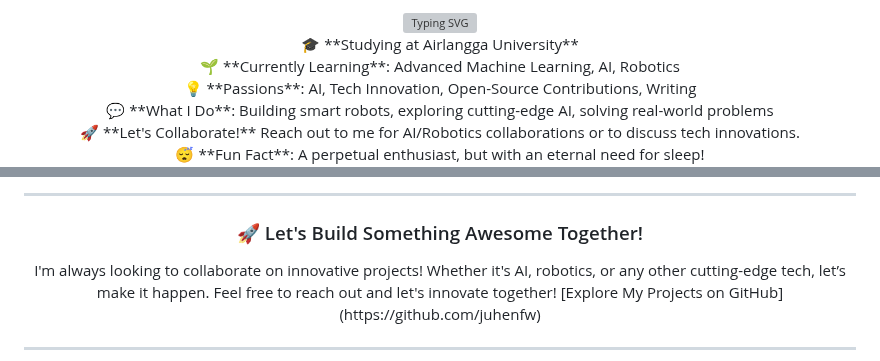
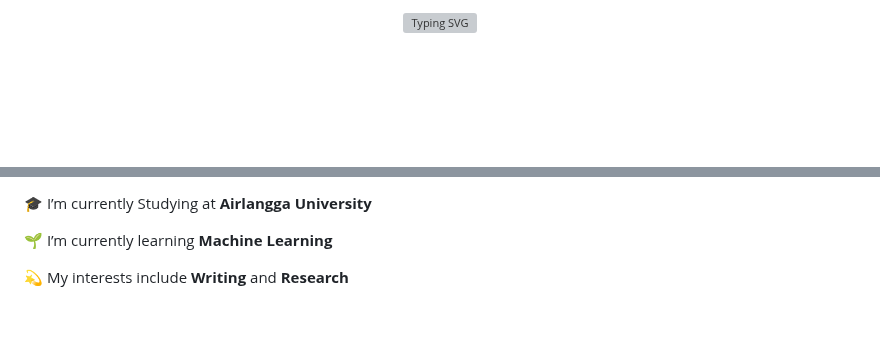
Before and after one commit to Juhenfw/Juhenfw, a Markdown page: README.md, 2 parts joined by grey strips. Drawn GitHub-style; blank space fills up the shorter version; grey boxes are pictures that could not be loaded.

```diff
--- a/README.md
+++ b/README.md
@@ -1,13 +1,6 @@
-<!-- HEADER SECTION -->
-<div align="center">
-  <img src="https://readme-typing-svg.demolab.com?font=Georgia&size=22&duration=3000&pause=200&multiline=true&width=600&height=120&lines=Hello+I'm+Juhen+Fashikha+Wildan;AI+%7C+Robotics+%7C+Machine+Learning+Enthusiast;Tech+Innovator+%7C+General+Engineer" alt="Typing SVG" />
-  <p>
-    🎓 **Studying at Airlangga University**<br/>
-    🌱 **Currently Learning**: Advanced Machine Learning, AI, Robotics<br/>
-    💡 **Passions**: AI, Tech Innovation, Open-Source Contributions, Writing<br/>
-    💬 **What I Do**: Building smart robots, exploring cutting-edge AI, solving real-world problems<br/>
-    🚀 **Let's Collaborate!** Reach out to me for AI/Robotics collaborations or to discuss tech innovations.<br/>
-    😴 **Fun Fact**: A perpetual enthusiast, but with an eternal need for sleep!
-  </p>
-</div>
+<p align="center">
+<a href="https://github.com/juhenfw">
+    <img src="https://readme-typing-svg.demolab.com?font=Georgia&size=18&duration=2000&pause=100&multiline=true&width=500&height=80&lines=Juhen+Fashikha+Wildan;Student+%7C+Tech+Enthusiast+%7C+General+Engineer;Robotics+%7C+AI+%7C+Machine+Learning&color=000000" alt="Typing SVG" />
+</a>
+<br/>
 
@@ -66,15 +47,7 @@
 
----
+🎓 I’m currently Studying at **Airlangga University**
 
-<!-- CALL TO ACTION -->
-<div align="center">
-  <h3>🚀 Let's Build Something Awesome Together!</h3>
-  <p>
-    I'm always looking to collaborate on innovative projects! Whether it's AI, robotics, or any other cutting-edge tech, let’s make it happen.
-    Feel free to reach out and let's innovate together!
-    [Explore My Projects on GitHub](https://github.com/juhenfw)
-  </p>
-</div>
+🌱 I’m currently learning **Machine Learning**
 
----
+:dizzy: My interests include **Writing** and **Research**
 
```
Also changed, not shown: other parts of README.md (+71 -53 lines).
